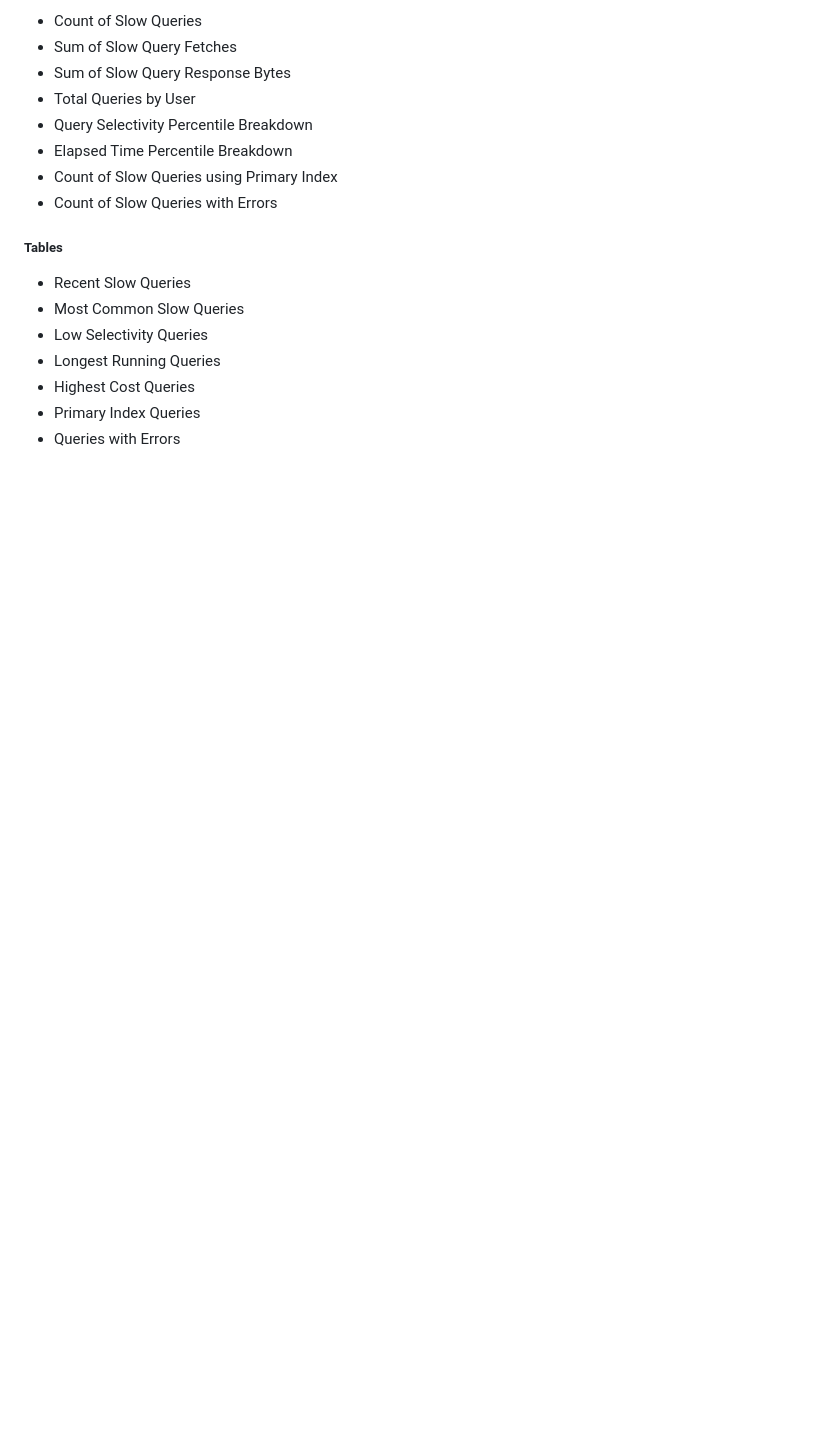
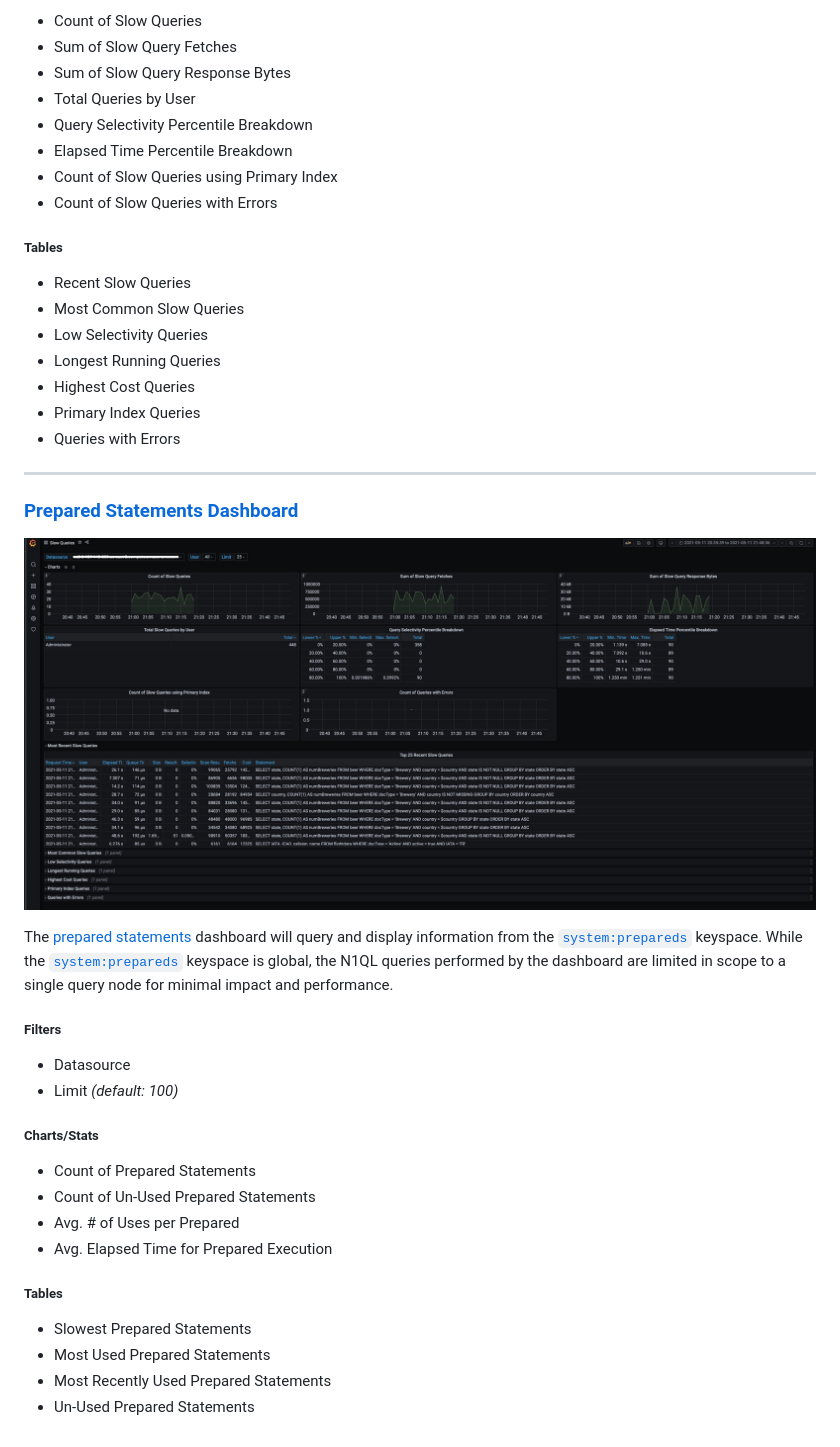
Before and after one commit to couchbaselabs/couchbase-query-grafana, a Markdown page: README.md, the part around one of its changes. GitHub-like rendering; blank space fills up the shorter version.

Commit message:
Added Prepared Statements Dashboard

```diff
--- a/README.md
+++ b/README.md
@@ -59,3 +61,30 @@ The slow queries dashboard will query and display information from the [`system:
 -   Highest Cost Queries
 -   Primary Index Queries
 -   Queries with Errors
+
+---
+
+### [Prepared Statements Dashboard](dashboards/prepared-statements-dashboard.json)
+
+![Prepared Statements Dashboard](./assets/slow-queries-dashboard.jpg)
+
+The [prepared statements](https://docs.couchbase.com/java-sdk/current/concept-docs/n1ql-query.html#prepared-statements-for-query-optimization) dashboard will query and display information from the [`system:prepareds`](https://docs.couchbase.com/server/current/manage/monitor/monitoring-n1ql-query.html#sys-prepared) keyspace.      While the  [`system:prepareds`](https://docs.couchbase.com/server/current/manage/monitor/monitoring-n1ql-query.html#sys-prepared) keyspace is global, the N1QL queries performed by the dashboard are limited in scope to a single query node for minimal impact and performance.
+
+##### Filters
+
+-   Datasource
+-   Limit _(default: 100)_
+
+##### Charts/Stats
+
+-   Count of Prepared Statements
+-   Count of Un-Used Prepared Statements
+-   Avg. # of Uses per Prepared
+-   Avg. Elapsed Time for Prepared Execution
+
+##### Tables
+
+-   Slowest Prepared Statements
+-   Most Used Prepared Statements
+-   Most Recently Used Prepared Statements
+-   Un-Used Prepared Statements
```
Also changed, not shown: other parts of README.md (+4 -2 lines), assets/prepared-statement-dashboard.jpg (added), assets/slow-queries-dashboard.jpg (renamed from assets/slow-queries-dashboards.jpg), 1 other file.
